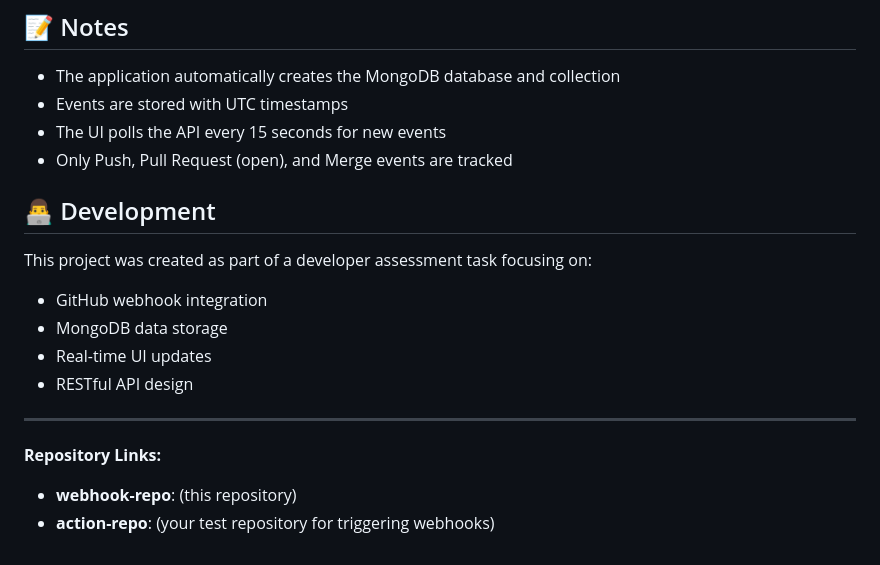
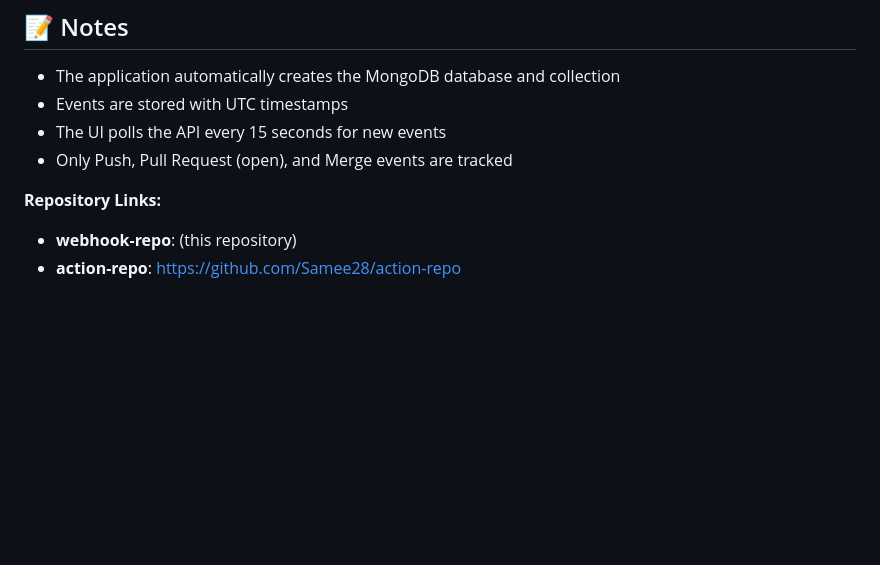
Before and after one commit to Samee28/webhook-repo, a Markdown page: README.md, the part around the change. Drawn GitHub-style; blank space fills up the shorter version.

```diff
--- a/README.md
+++ b/README.md
@@ -240,16 +240,7 @@ For production deployment:
 - The UI polls the API every 15 seconds for new events
 - Only Push, Pull Request (open), and Merge events are tracked
 
-## 👨‍💻 Development
-
-This project was created as part of a developer assessment task focusing on:
-- GitHub webhook integration
-- MongoDB data storage
-- Real-time UI updates
-- RESTful API design
-
----
 
 **Repository Links:**
 - **webhook-repo**: (this repository)
-- **action-repo**: (your test repository for triggering webhooks)
+- **action-repo**: https://github.com/Samee28/action-repo
```
